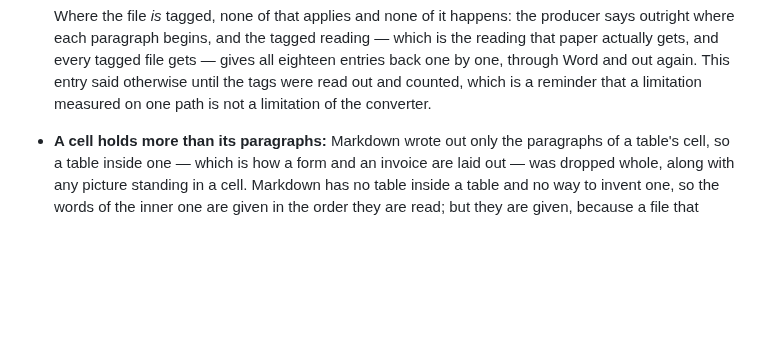
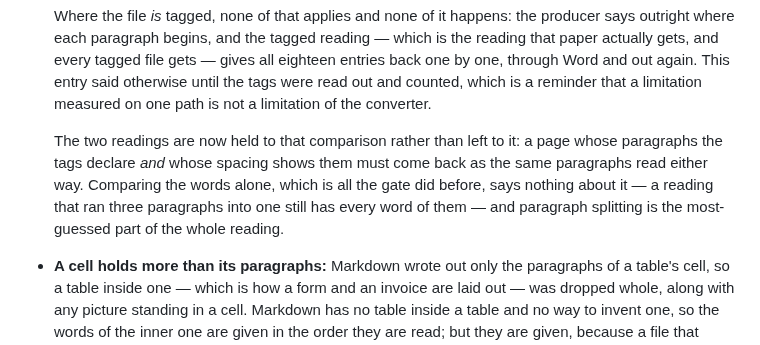
Before and after one commit to abdelbari/story, a Markdown page: morpho/README.md, the part around one of its changes. GitHub-like rendering; blank space fills up the shorter version.

Commit message:
Write down the paragraph gate beside the note that prompted it
The note went in with the commit before this one and the edit did not
take, so the gate landed without the paragraph explaining why it exists.
This is the second time that has happened; the cause both times was an
anchor that had been rewrapped since I last read it.

Co-Authored-By: Claude Opus 5 <noreply@anthropic.com>
Claude-Session: https://claude.ai/code/session_01MaunZ2m3GvnC9gXhjR5ZbR

```diff
--- a/morpho/README.md
+++ b/morpho/README.md
@@ -312,6 +312,14 @@ for.
   Word and out again. This entry said otherwise until the tags were
   read out and counted, which is a reminder that a limitation measured on
   one path is not a limitation of the converter.
+
+  The two readings are now held to that comparison rather than left to
+  it: a page whose paragraphs the tags declare *and* whose spacing shows
+  them must come back as the same paragraphs read either way. Comparing
+  the words alone, which is all the gate did before, says nothing about
+  it — a reading that ran three paragraphs into one still has every word
+  of them — and paragraph splitting is the most-guessed part of the whole
+  reading.
 - **A cell holds more than its paragraphs:** Markdown wrote out only the
   paragraphs of a table's cell, so a table inside one — which is how a form
   and an invoice are laid out — was dropped whole, along with any picture
```
Also changed, not shown: other parts of morpho/README.md (+1 -1 lines).
